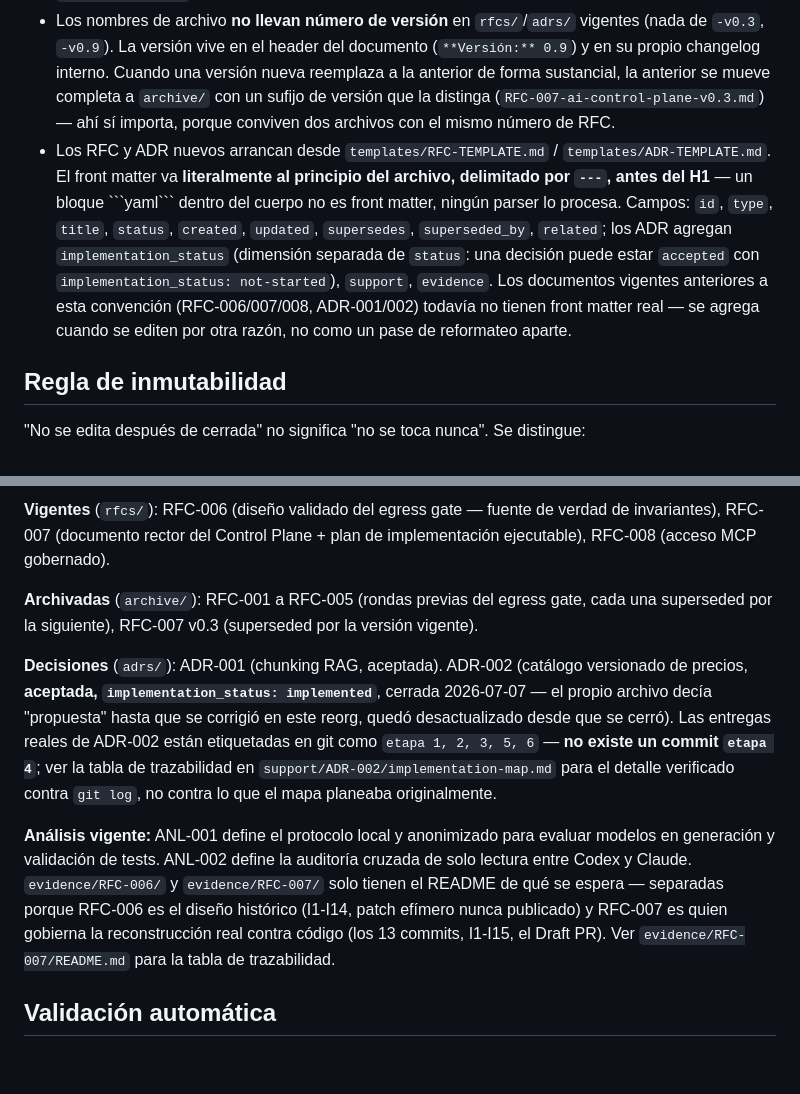
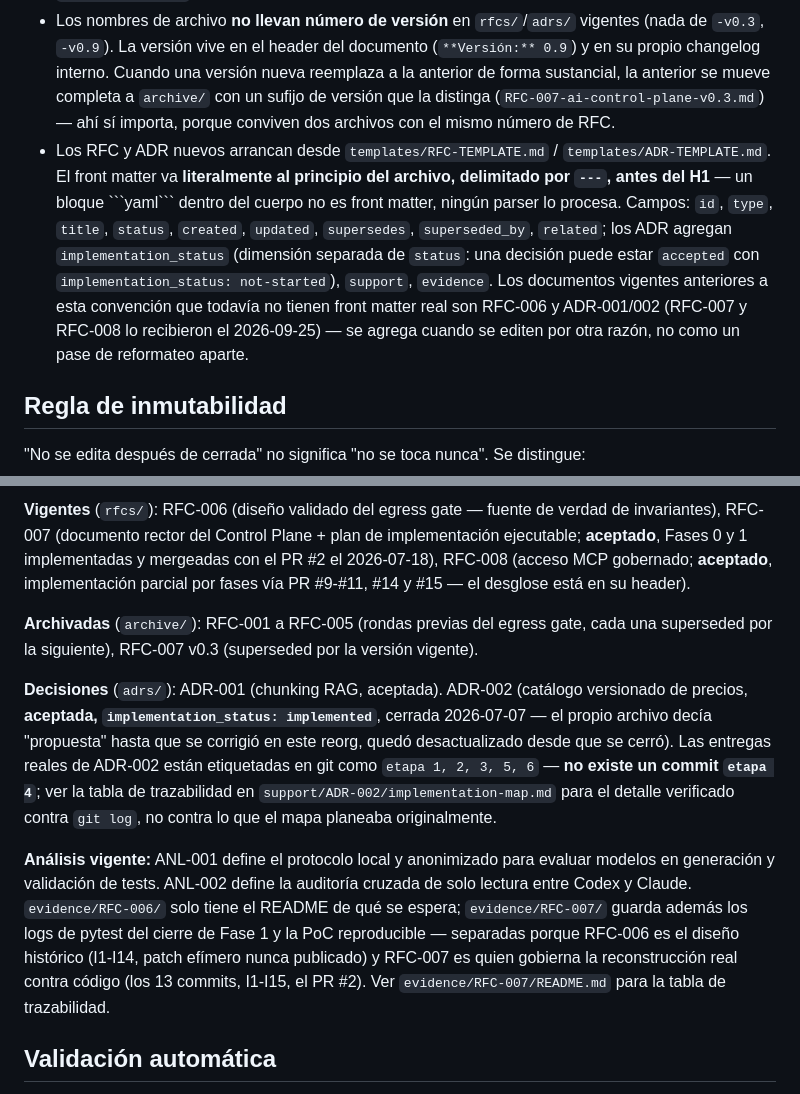
Before and after one commit to csantisdev/ai-orchestrator, a Markdown page: docs/decisions/README.md, 2 parts joined by grey strips. Rendered like a GitHub page; blank space fills up the shorter version.

Commit message:
docs: align RFC-007 and RFC-008 status with production
RFC-007 still said "Draft para ejecución" and that feat/egress-gate had
no Phase 0/1 commits, although all 13 commits merged with PR #2 on
2026-07-18. RFC-008 still said "Draft para validación final" while its
governance, idempotency and scope work shipped in PRs #9-#11, #14, #15.

Add front matter to both (status: accepted), record what is implemented
and what remains per phase, and refresh the "Estado actual" section of
docs/decisions/README.md. Operational metadata only; no normative change.

Co-Authored-By: Claude Opus 5.5 <noreply@anthropic.com>

```diff
--- a/docs/decisions/README.md
+++ b/docs/decisions/README.md
@@ -43,7 +43,7 @@ Incidente que originó esta regla (2026-07-13): la serie RFC-001…006, escrita
 - **Excepción legada, documentada, no repetible:** RFC-001 a RFC-006 son 6 rondas de revisión adversarial de la misma propuesta (el egress gate), cada una con su propio número. Eso predata esta regla y no se renumera retroactivamente — cada ronda es en sí misma un artefacto citable (ver el "qué aportó / qué no vio" de la Apéndice D de RFC-006), así que archivarlas por separado en vez de colapsarlas conserva ese historial. El archivo vigente de esa línea es `rfcs/RFC-006-provider-safe-routing.md`; RFC-001 a RFC-005 son lectura histórica en `archive/`.
 - **ADR-NNN**: 3 dígitos, secuencial, un número por decisión. Material de apoyo no normativo va en `support/ADR-NNN/`, nunca comparte nombre de archivo con el ADR.
 - Los nombres de archivo **no llevan número de versión** en `rfcs/`/`adrs/` vigentes (nada de `-v0.3`, `-v0.9`). La versión vive en el header del documento (`**Versión:** 0.9`) y en su propio changelog interno. Cuando una versión nueva reemplaza a la anterior de forma sustancial, la anterior se mueve completa a `archive/` con un sufijo de versión que la distinga (`RFC-007-ai-control-plane-v0.3.md`) — ahí sí importa, porque conviven dos archivos con el mismo número de RFC.
-- Los RFC y ADR nuevos arrancan desde `templates/RFC-TEMPLATE.md` / `templates/ADR-TEMPLATE.md`. El front matter va **literalmente al principio del archivo, delimitado por `---`, antes del H1** — un bloque \`\`\`yaml\`\`\` dentro del cuerpo no es front matter, ningún parser lo procesa. Campos: `id`, `type`, `title`, `status`, `created`, `updated`, `supersedes`, `superseded_by`, `related`; los ADR agregan `implementation_status` (dimensión separada de `status`: una decisión puede estar `accepted` con `implementation_status: not-started`), `support`, `evidence`. Los documentos vigentes anteriores a esta convención (RFC-006/007/008, ADR-001/002) todavía no tienen front matter real — se agrega cuando se editen por otra razón, no como un pase de reformateo aparte.
+- Los RFC y ADR nuevos arrancan desde `templates/RFC-TEMPLATE.md` / `templates/ADR-TEMPLATE.md`. El front matter va **literalmente al principio del archivo, delimitado por `---`, antes del H1** — un bloque \`\`\`yaml\`\`\` dentro del cuerpo no es front matter, ningún parser lo procesa. Campos: `id`, `type`, `title`, `status`, `created`, `updated`, `supersedes`, `superseded_by`, `related`; los ADR agregan `implementation_status` (dimensión separada de `status`: una decisión puede estar `accepted` con `implementation_status: not-started`), `support`, `evidence`. Los documentos vigentes anteriores a esta convención que todavía no tienen front matter real son RFC-006 y ADR-001/002 (RFC-007 y RFC-008 lo recibieron el 2026-09-25) — se agrega cuando se editen por otra razón, no como un pase de reformateo aparte.
 
 ## Regla de inmutabilidad
 
@@ -57,11 +57,11 @@ Incidente que originó esta regla (2026-07-13): la serie RFC-001…006, escrita
 
-**Vigentes** (`rfcs/`): RFC-006 (diseño validado del egress gate — fuente de verdad de invariantes), RFC-007 (documento rector del Control Plane + plan de implementación ejecutable), RFC-008 (acceso MCP gobernado).
+**Vigentes** (`rfcs/`): RFC-006 (diseño validado del egress gate — fuente de verdad de invariantes), RFC-007 (documento rector del Control Plane + plan de implementación ejecutable; **aceptado**, Fases 0 y 1 implementadas y mergeadas con el PR #2 el 2026-07-18), RFC-008 (acceso MCP gobernado; **aceptado**, implementación parcial por fases vía PR #9-#11, #14 y #15 — el desglose está en su header).
 
 **Archivadas** (`archive/`): RFC-001 a RFC-005 (rondas previas del egress gate, cada una superseded por la siguiente), RFC-007 v0.3 (superseded por la versión vigente).
 
 **Decisiones** (`adrs/`): ADR-001 (chunking RAG, aceptada). ADR-002 (catálogo versionado de precios, **aceptada, `implementation_status: implemented`**, cerrada 2026-07-07 — el propio archivo decía "propuesta" hasta que se corrigió en este reorg, quedó desactualizado desde que se cerró). Las entregas reales de ADR-002 están etiquetadas en git como `etapa 1, 2, 3, 5, 6` — **no existe un commit `etapa 4`**; ver la tabla de trazabilidad en `support/ADR-002/implementation-map.md` para el detalle verificado contra `git log`, no contra lo que el mapa planeaba originalmente.
 
-**Análisis vigente:** ANL-001 define el protocolo local y anonimizado para evaluar modelos en generación y validación de tests. ANL-002 define la auditoría cruzada de solo lectura entre Codex y Claude. `evidence/RFC-006/` y `evidence/RFC-007/` solo tienen el README de qué se espera — separadas porque RFC-006 es el diseño histórico (I1-I14, patch efímero nunca publicado) y RFC-007 es quien gobierna la reconstrucción real contra código (los 13 commits, I1-I15, el Draft PR). Ver `evidence/RFC-007/README.md` para la tabla de trazabilidad.
+**Análisis vigente:** ANL-001 define el protocolo local y anonimizado para evaluar modelos en generación y validación de tests. ANL-002 define la auditoría cruzada de solo lectura entre Codex y Claude. `evidence/RFC-006/` solo tiene el README de qué se espera; `evidence/RFC-007/` guarda además los logs de pytest del cierre de Fase 1 y la PoC reproducible — separadas porque RFC-006 es el diseño histórico (I1-I14, patch efímero nunca publicado) y RFC-007 es quien gobierna la reconstrucción real contra código (los 13 commits, I1-I15, el PR #2). Ver `evidence/RFC-007/README.md` para la tabla de trazabilidad.
 
 ## Validación automática
 
```
Also changed, not shown: other parts of docs/decisions/README.md (+1 -1 lines), 2 other files.
